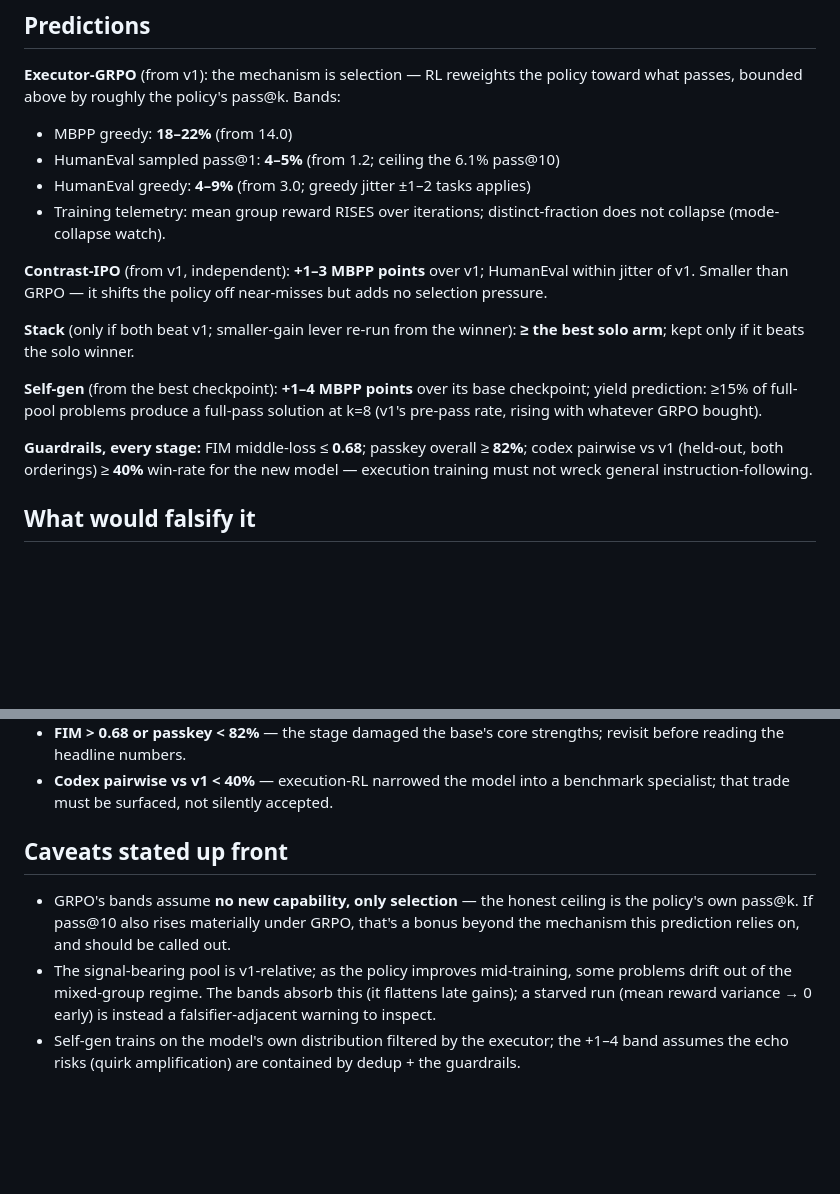
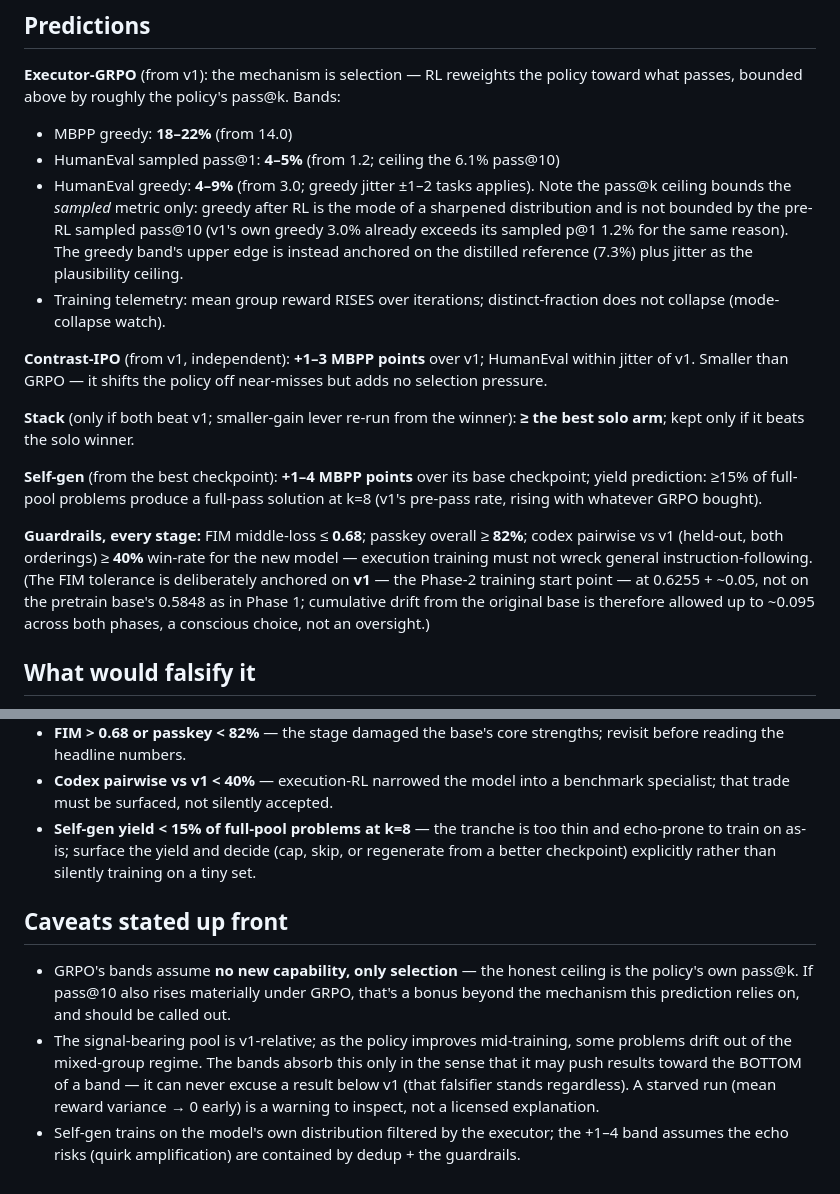
Before and after one commit to rje/microlab, a Markdown page: docs/coder-1b-phase2-prediction.md, 2 parts joined by grey strips. Drawn GitHub-style; blank space fills up the shorter version.

Commit message:
docs: tighten Phase 2 prediction per review (greedy-ceiling note, self-gen yield falsifier, FIM anchor, band-absorb clause)
Co-Authored-By: Claude Opus 4.8 (1M context) <noreply@anthropic.com>
Claude-Session: https://claude.ai/code/session_018aPzfDwRdjhAE3v6CaCryE

```diff
--- a/docs/coder-1b-phase2-prediction.md
+++ b/docs/coder-1b-phase2-prediction.md
@@ -26,7 +26,11 @@ success = a compliant model beating it on both.**
 what passes, bounded above by roughly the policy's pass@k. Bands:
 - MBPP greedy: **18–22%** (from 14.0)
 - HumanEval sampled pass@1: **4–5%** (from 1.2; ceiling the 6.1% pass@10)
-- HumanEval greedy: **4–9%** (from 3.0; greedy jitter ±1–2 tasks applies)
+- HumanEval greedy: **4–9%** (from 3.0; greedy jitter ±1–2 tasks applies). Note the pass@k
+  ceiling bounds the *sampled* metric only: greedy after RL is the mode of a sharpened
+  distribution and is not bounded by the pre-RL sampled pass@10 (v1's own greedy 3.0%
+  already exceeds its sampled p@1 1.2% for the same reason). The greedy band's upper edge is
+  instead anchored on the distilled reference (7.3%) plus jitter as the plausibility ceiling.
 - Training telemetry: mean group reward RISES over iterations; distinct-fraction does not
   collapse (mode-collapse watch).
 
@@ -43,7 +47,10 @@ pre-pass rate, rising with whatever GRPO bought).
 
 **Guardrails, every stage:** FIM middle-loss ≤ **0.68**; passkey overall ≥ **82%**; codex
 pairwise vs v1 (held-out, both orderings) ≥ **40%** win-rate for the new model — execution
-training must not wreck general instruction-following.
+training must not wreck general instruction-following. (The FIM tolerance is deliberately
+anchored on **v1** — the Phase-2 training start point — at 0.6255 + ~0.05, not on the
+pretrain base's 0.5848 as in Phase 1; cumulative drift from the original base is therefore
+allowed up to ~0.095 across both phases, a conscious choice, not an oversight.)
 
 ## What would falsify it
 
@@ -59,6 +66,9 @@ training must not wreck general instruction-following.
   before reading the headline numbers.
 - **Codex pairwise vs v1 < 40%** — execution-RL narrowed the model into a benchmark
   specialist; that trade must be surfaced, not silently accepted.
+- **Self-gen yield < 15% of full-pool problems at k=8** — the tranche is too thin and
+  echo-prone to train on as-is; surface the yield and decide (cap, skip, or regenerate from
+  a better checkpoint) explicitly rather than silently training on a tiny set.
 
 ## Caveats stated up front
 
@@ -66,8 +76,9 @@ training must not wreck general instruction-following.
   policy's own pass@k. If pass@10 also rises materially under GRPO, that's a bonus beyond
   the mechanism this prediction relies on, and should be called out.
 - The signal-bearing pool is v1-relative; as the policy improves mid-training, some
-  problems drift out of the mixed-group regime. The bands absorb this (it flattens late
-  gains); a starved run (mean reward variance → 0 early) is instead a falsifier-adjacent
-  warning to inspect.
+  problems drift out of the mixed-group regime. The bands absorb this only in the sense
+  that it may push results toward the BOTTOM of a band — it can never excuse a result
+  below v1 (that falsifier stands regardless). A starved run (mean reward variance → 0
+  early) is a warning to inspect, not a licensed explanation.
 - Self-gen trains on the model's own distribution filtered by the executor; the +1–4 band
   assumes the echo risks (quirk amplification) are contained by dedup + the guardrails.
```
